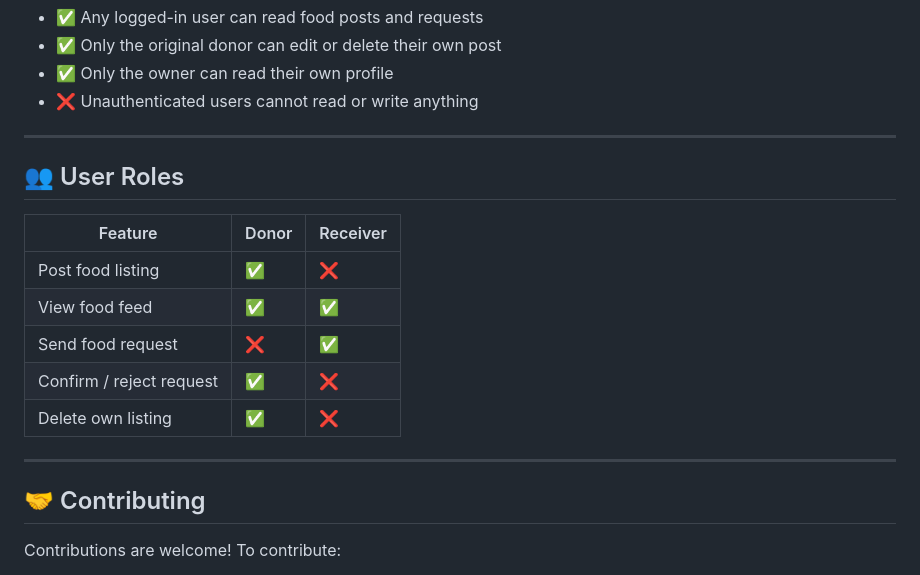
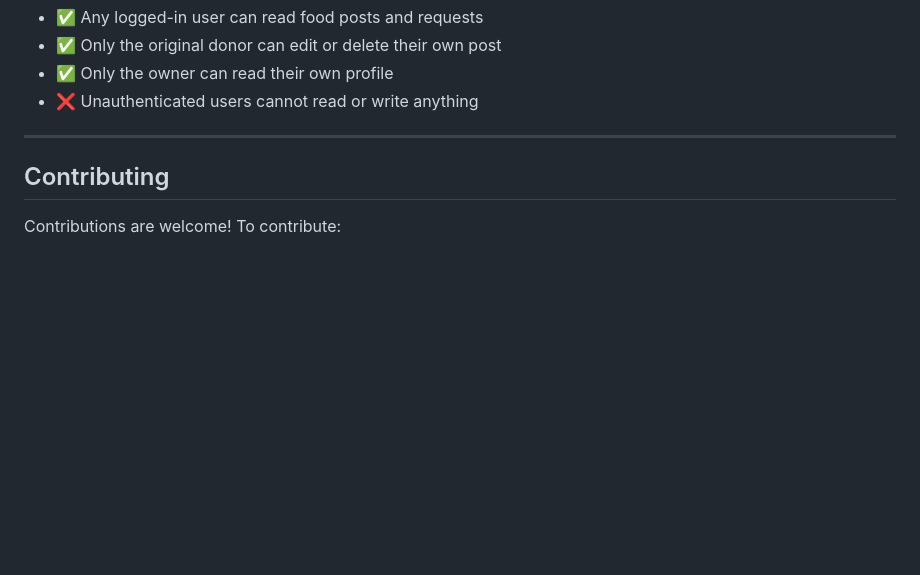
Before and after one commit to laharipothumudi/Food-network-system, a Markdown page: README.md, the part around one of its changes. Rendered like a GitHub page; blank space fills up the shorter version.

Commit message:
Update README formatting and section titles

```diff
--- a/README.md
+++ b/README.md
@@ -377,19 +377,8 @@ Paste these into **Firebase Console → Realtime Database → Rules**:
 
 ---
 
-## 👥 User Roles
 
-| Feature | Donor | Receiver |
-|--------|-------|----------|
-| Post food listing | ✅ | ❌ |
-| View food feed | ✅ | ✅ |
-| Send food request | ❌ | ✅ |
-| Confirm / reject request | ✅ | ❌ |
-| Delete own listing | ✅ | ❌ |
-
----
-
-## 🤝 Contributing
+##  Contributing
 
 Contributions are welcome! To contribute:
 
```
Also changed, not shown: other parts of README.md (+23 -23 lines).
